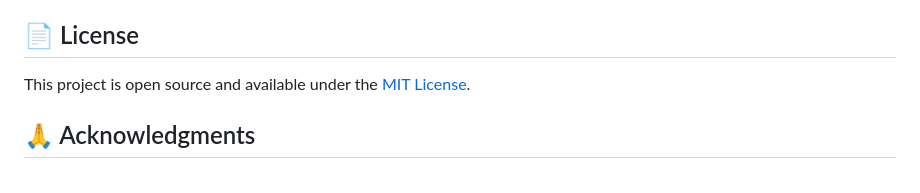
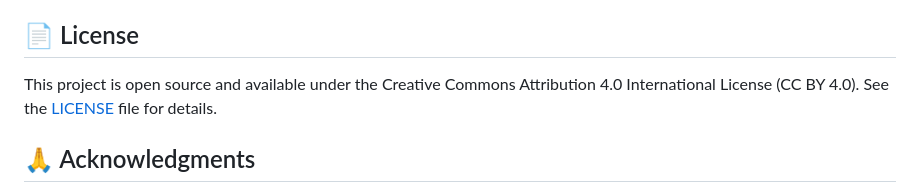
Before and after one commit to SnowWhiteDad/prompt-rules, a Markdown page: README.md, the part around the change. GitHub-like rendering.

Commit message:
license notes

```diff
--- a/README.md
+++ b/README.md
@@ -288,7 +288,8 @@ Contributions are welcome! Please feel free to submit issues, feature requests,
 
 ## 📄 License
 
-This project is open source and available under the [MIT License](LICENSE).
+This project is open source and available under the Creative Commons Attribution 4.0 International License (CC BY 4.0). See the [LICENSE](LICENSE) file for details.
+
 
 ## 🙏 Acknowledgments
 
```
